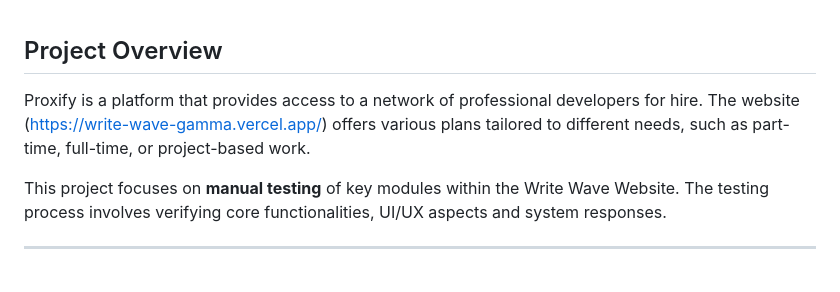
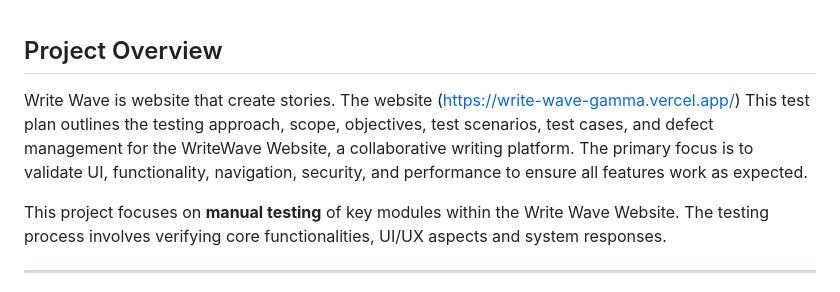
Before and after one commit to yadav-rohitt/WriteWaveAssignment, a Markdown page: README.md, the part around the change. Rendered like a GitHub page.

```diff
--- a/README.md
+++ b/README.md
@@ -2,7 +2,8 @@
 
 
 ##  Project Overview
-Proxify is a platform that provides access to a network of professional developers for hire. The website (https://write-wave-gamma.vercel.app/) offers various plans tailored to different needs, such as part-time, full-time, or project-based  work.
+Write Wave is website that create stories. The website (https://write-wave-gamma.vercel.app/) This test plan outlines the testing approach, scope, objectives, test scenarios, test cases, and defect management for the WriteWave Website, a collaborative writing platform. The primary focus is to validate UI, functionality, navigation, security, and performance to ensure all features work as expected.
+
 
 This project focuses on **manual testing** of key modules within the Write Wave Website. The testing process involves verifying core functionalities, UI/UX aspects and system responses.
 
```
